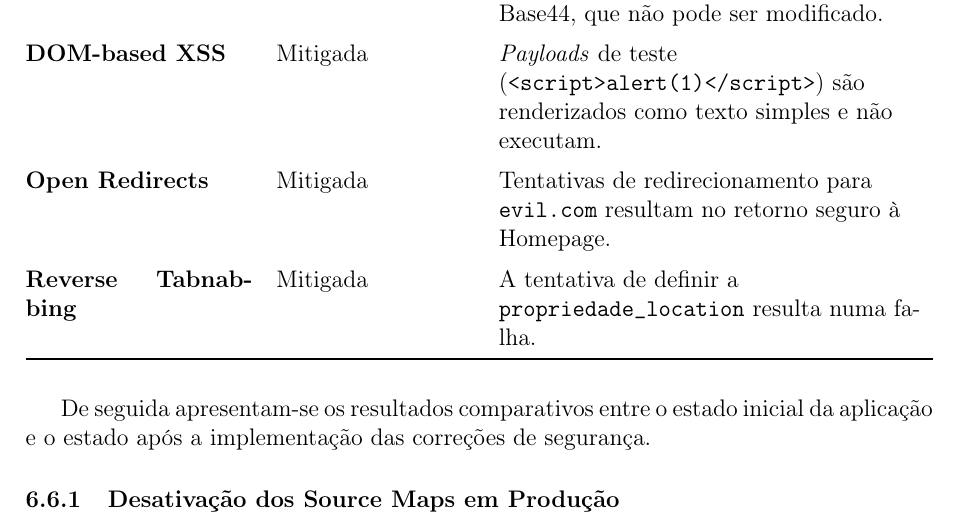
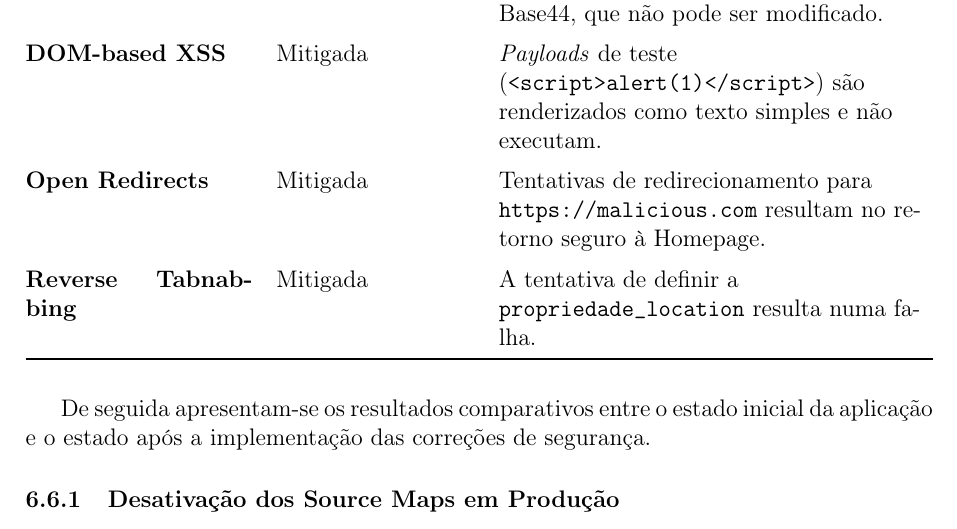
Before and after one commit to acavieira/SRSI, a LaTeX paper (relatorio-latex/relatorio.tex, which reads relatorio-latex/capitulos/07_implementacao_correcoes_vulnerabilidades.tex): part of page 37 of 50, cut so that both start at the same text. Compiled offline with pdfLaTeX.

Commit message:
small fix in results table

```diff
--- a/relatorio-latex/capitulos/07_implementacao_correcoes_vulnerabilidades.tex
+++ b/relatorio-latex/capitulos/07_implementacao_correcoes_vulnerabilidades.tex
@@ -204,7 +200,7 @@ Após a aplicação das medidas de mitigação, realizou-se um segundo ciclo de
         \addlinespace
 
         Open Redirects & Mitigada &
-        Tentativas de redirecionamento para \texttt{evil.com} resultam no retorno seguro à Homepage. \\
+        Tentativas de redirecionamento para \texttt{https://malicious.com} resultam no retorno seguro à Homepage. \\
         \addlinespace
 
         Reverse Tabnabbing & Mitigada &
```
Also changed, not shown: relatorio-latex/capitulos/07_implementacao_correcoes_vulnerabilidades.tex (4 more changed lines).
